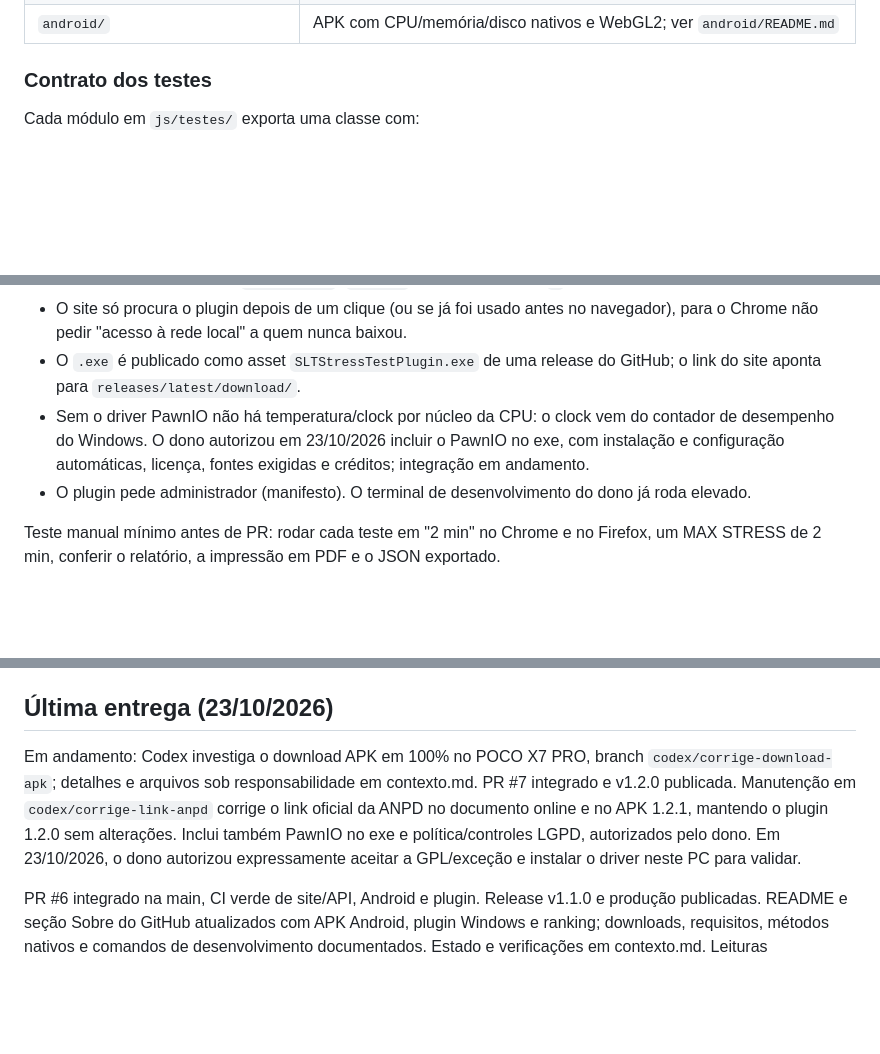
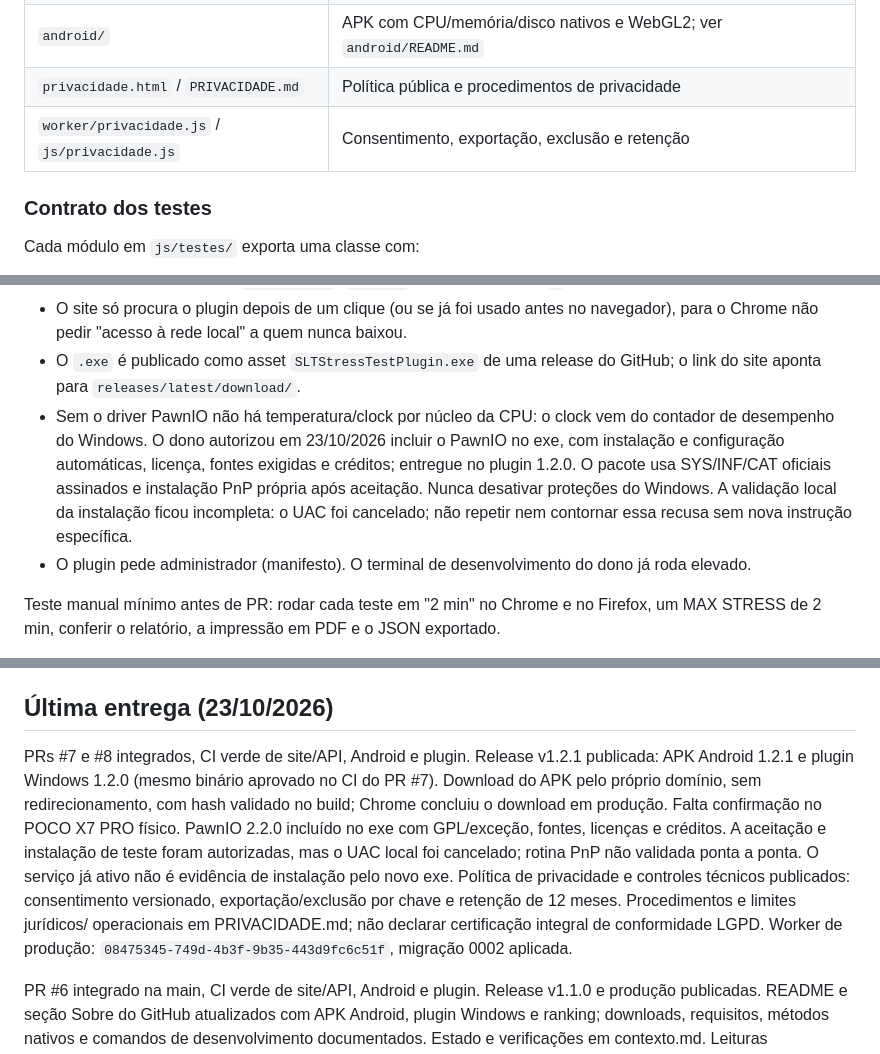
Before and after one commit to mikerock12/slt-stress-test, a Markdown page: AGENTS.md, 3 parts joined by grey strips. Rendered like a GitHub page; blank space fills up the shorter version.

Commit message:
Documenta download, PawnIO e privacidade publicados

```diff
--- a/AGENTS.md
+++ b/AGENTS.md
@@ -49,6 +49,8 @@ Worker com D1 para benchmarks; APK Android com interface embarcada e cargas Java
 | `js/benchmark.js` / `js/ranking.js` | Contrato validado no servidor, grupos comparáveis e UI |
 | `js/dispositivo.js` / `js/android.js` | Detecção celular/desktop e bridge com APK |
 | `android/` | APK com CPU/memória/disco nativos e WebGL2; ver `android/README.md` |
+| `privacidade.html` / `PRIVACIDADE.md` | Política pública e procedimentos de privacidade |
+| `worker/privacidade.js` / `js/privacidade.js` | Consentimento, exportação, exclusão e retenção |
 
 ### Contrato dos testes
 
@@ -89,7 +91,10 @@ dotnet publish plugin/SLTStressTest.Plugin -c Release -o plugin/publicado
   site aponta para `releases/latest/download/`.
 - Sem o driver PawnIO não há temperatura/clock por núcleo da CPU: o clock vem do contador de
   desempenho do Windows. O dono autorizou em 23/10/2026 incluir o PawnIO no exe, com instalação
-  e configuração automáticas, licença, fontes exigidas e créditos; integração em andamento.
+  e configuração automáticas, licença, fontes exigidas e créditos; entregue no plugin 1.2.0.
+  O pacote usa SYS/INF/CAT oficiais assinados e instalação PnP própria após aceitação.
+  Nunca desativar proteções do Windows. A validação local da instalação ficou incompleta:
+  o UAC foi cancelado; não repetir nem contornar essa recusa sem nova instrução específica.
 - O plugin pede administrador (manifesto). O terminal de desenvolvimento do dono já roda
   elevado.
 
@@ -118,12 +123,17 @@ MAX STRESS de 2 min, conferir o relatório, a impressão em PDF e o JSON exporta
 
 ## Última entrega (23/10/2026)
 
-Em andamento: Codex investiga o download APK em 100% no POCO X7 PRO, branch
-`codex/corrige-download-apk`; detalhes e arquivos sob responsabilidade em contexto.md.
-PR #7 integrado e v1.2.0 publicada. Manutenção em `codex/corrige-link-anpd` corrige o link
-oficial da ANPD no documento online e no APK 1.2.1, mantendo o plugin 1.2.0 sem alterações.
-Inclui também PawnIO no exe e política/controles LGPD, autorizados pelo dono. Em 23/10/2026,
-o dono autorizou expressamente aceitar a GPL/exceção e instalar o driver neste PC para validar.
+PRs #7 e #8 integrados, CI verde de site/API, Android e plugin. Release v1.2.1 publicada:
+APK Android 1.2.1 e plugin Windows 1.2.0 (mesmo binário aprovado no CI do PR #7).
+Download do APK pelo próprio domínio, sem redirecionamento, com hash validado no build;
+Chrome concluiu o download em produção. Falta confirmação no POCO X7 PRO físico.
+PawnIO 2.2.0 incluído no exe com GPL/exceção, fontes, licenças e créditos. A aceitação e
+instalação de teste foram autorizadas, mas o UAC local foi cancelado; rotina PnP não
+validada ponta a ponta. O serviço já ativo não é evidência de instalação pelo novo exe.
+Política de privacidade e controles técnicos publicados: consentimento versionado,
+exportação/exclusão por chave e retenção de 12 meses. Procedimentos e limites jurídicos/
+operacionais em PRIVACIDADE.md; não declarar certificação integral de conformidade LGPD.
+Worker de produção: `08475345-749d-4b3f-9b35-443d9fc6c51f`, migração 0002 aplicada.
 
 PR #6 integrado na main, CI verde de site/API, Android e plugin. Release v1.1.0 e produção publicadas.
 README e seção Sobre do GitHub atualizados com APK Android, plugin Windows e ranking;
```
Also changed, not shown: contexto.md (+45 -37 lines).
